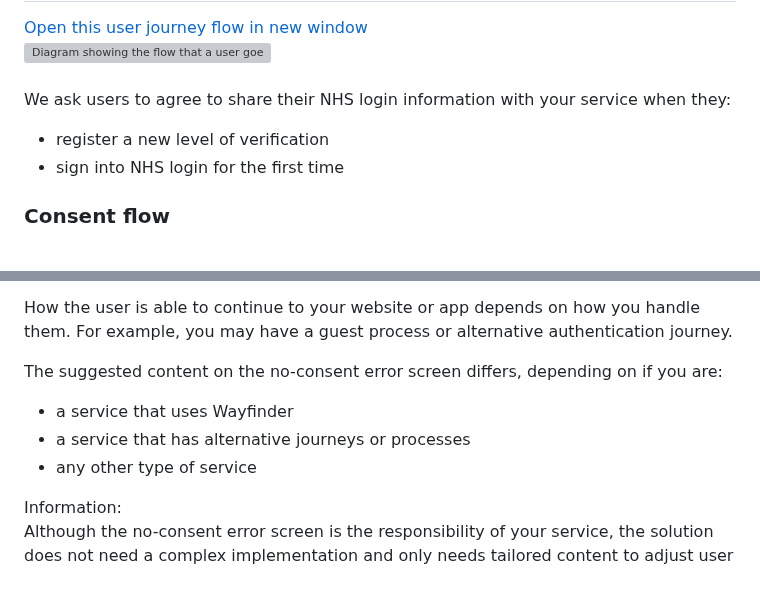
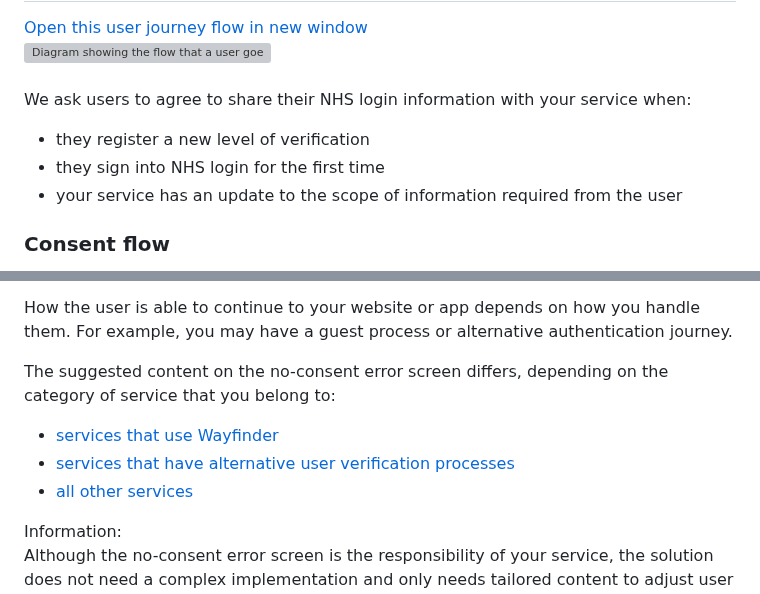
Before and after one commit to nhsconnect/nhslogin, a Markdown page: src/no-consent-guidance.md, 2 parts joined by grey strips. GitHub-like rendering; grey boxes are pictures that could not be loaded.

Commit message:
Update content with skip links
Update static bulled to skip links in summary for sections.
Update content to include scope change

```diff
--- a/src/no-consent-guidance.md
+++ b/src/no-consent-guidance.md
@@ -16,10 +16,11 @@ title: Sharing a user's NHS login information with your service
   <img class="nhsuk-image__img" src="/nhslogin/images/Guidance-userjourney-consent.png" alt="Diagram showing the flow that a user goes down from selecting the NHS button to being authorised by NHS login and back to the partner service.">
   </div>
 <br>
-<p>We ask users to agree to share their NHS login information with your service when they:</p>
+<p>We ask users to agree to share their NHS login information with your service when:</p>
 <ul>
-  <li>register a new level of verification</li>
-  <li>sign into NHS login for the first time</li>
+  <li>they register a new level of verification</li>
+  <li>they sign into NHS login for the first time</li>
+  <li>your service has an update to the scope of information required from the user</li>
 </ul>
 
 <h3>Consent flow</h3>
@@ -35,11 +36,11 @@ title: Sharing a user's NHS login information with your service
 <p>How the user is able to continue to your website or app depends on how you handle them. For example, you may have a guest process or alternative authentication journey.</p>
 
 
-<p>The suggested content on the no-consent error screen differs, depending on if you are:</p>
+<p>The suggested content on the no-consent error screen differs, depending on the category of service that you belong to:</p>
 <ul>
-  <li>a service that uses Wayfinder</li>
-  <li>a service that has alternative journeys or processes</li>
-  <li>any other type of service</li>
+  <li><a href="#wayfinder">services that use Wayfinder</a></li>
+  <li><a href="#alternative">services that have alternative user verification processes</a></li>
+  <li><a href="#other">all other services</a></li>
 </ul>
 
 <div class="nhsuk-inset-text">
```
Also changed, not shown: other parts of src/no-consent-guidance.md (+3 -3 lines).
